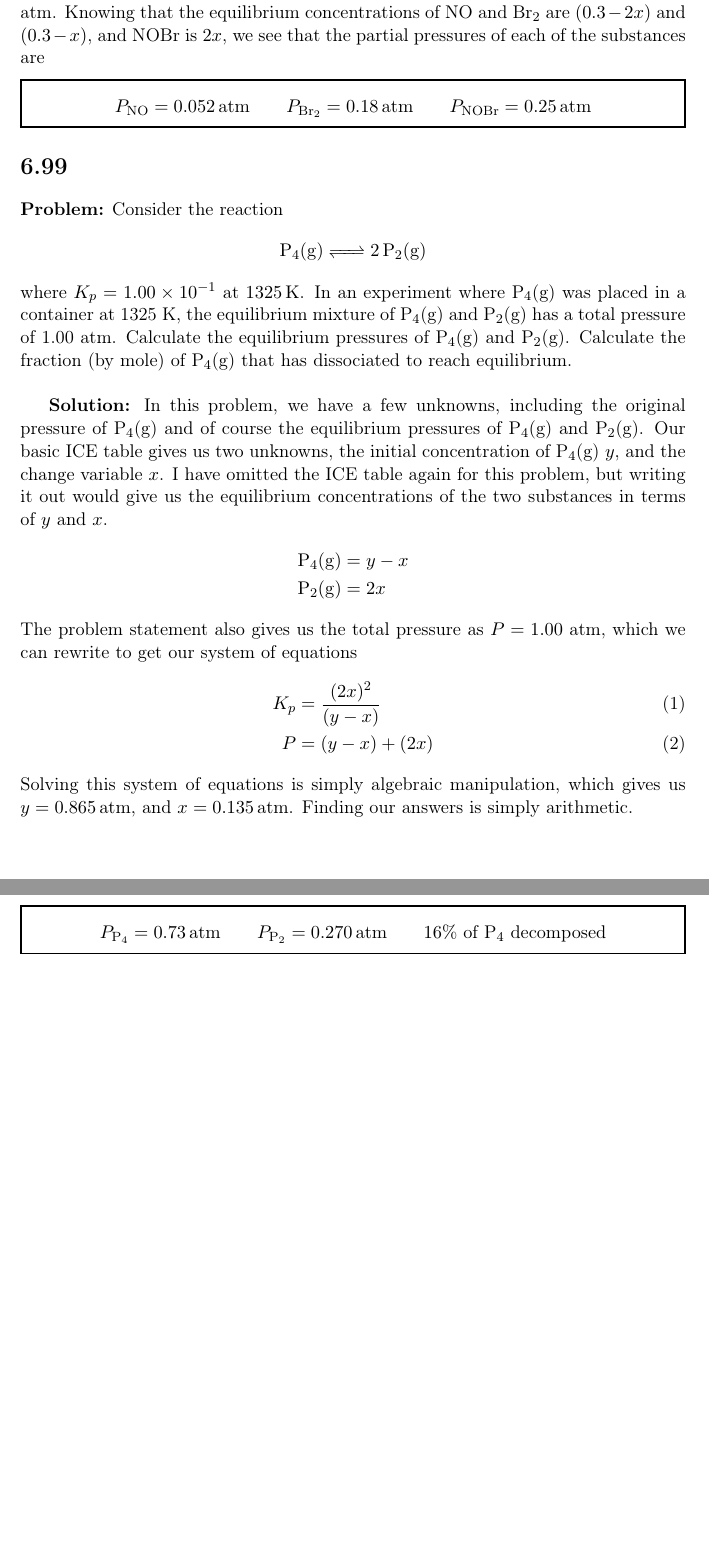
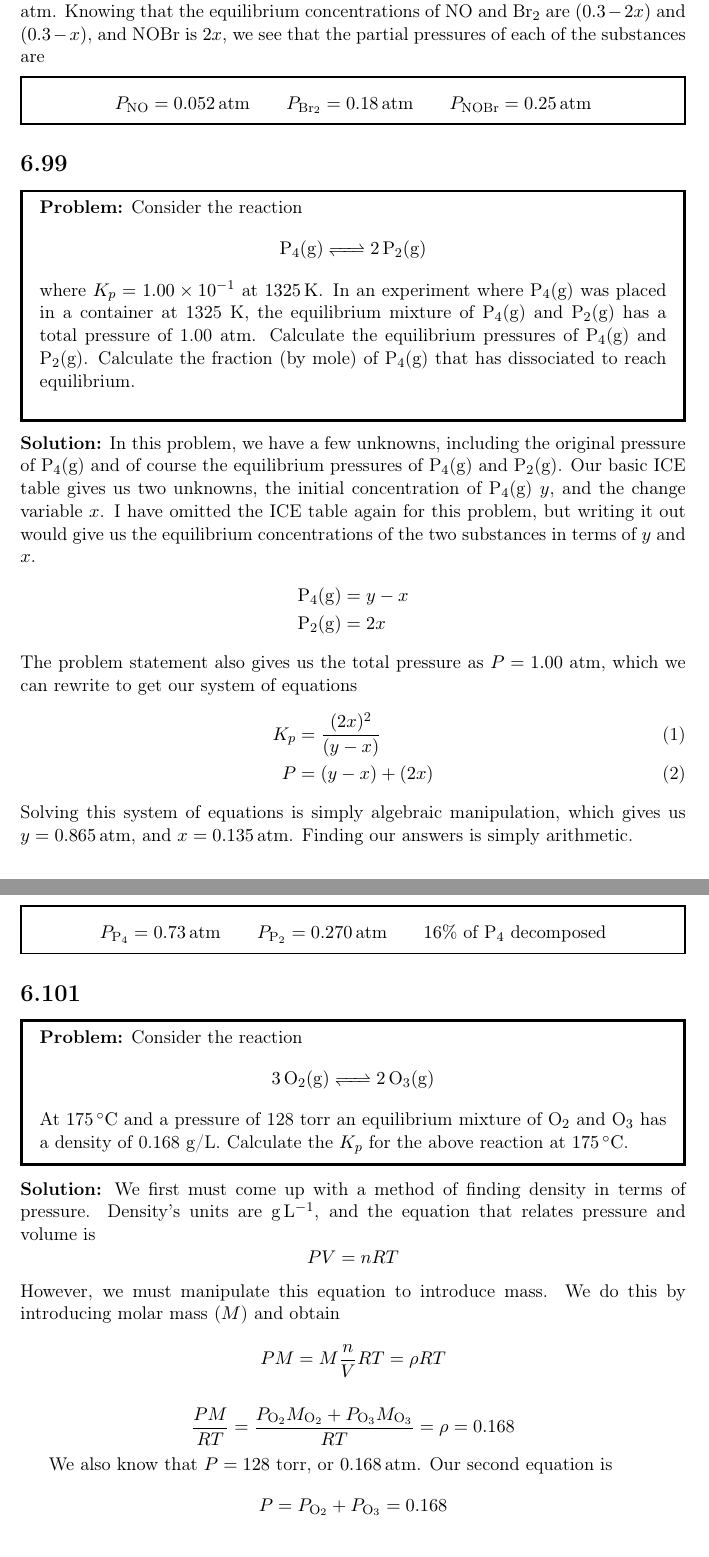
Before and after one commit to vcanumalla/Zumdahl-Challenge-Problems-Solutions, a LaTeX document (Ch.6-Equilibrium/Solutions.tex): two parts of pages 2 and 3 of 3, joined at a grey line, cut so that both start at the same text. Compiled offline with pdfLaTeX.

Commit message:
Finished Problem 6.101

```diff
--- a/Ch.6-Equilibrium/Solutions.tex
+++ b/Ch.6-Equilibrium/Solutions.tex
@@ -37,8 +37,8 @@
 
 
 }
-\newmdenv[linewidth=1.5pt]{boxBool}
-\newmdenv[linewidth = 1 pt]{answer}
+\newmdenv[linewidth=1.5pt]{problemBox}
+\newmdenv[linewidth = 1 pt]{answerBox}
 \title{Chapter 6 Challenge Problem Solutions}
 \author{Vishal Canumalla}
 
@@ -78,15 +78,16 @@ $$134 =  \frac{(2x)^2}{(0.3-3x)^2(0.3-x)}$$
 Solving for $x$ is complicated to do algebraically, but graphically, we see that $x = 0.125$ atm. Knowing
 that the equilibrium concentrations of \ce{NO} and \ce{Br2} are $(0.3 - 2x)$ and $(0.3 - x)$, and
 \ce{NOBr} is $2x$, we see that the partial pressures of each of the substances are
-\begin{answer}
+\begin{answerBox}
   $$ P_{\ce{NO}} = \SI{0.052}{\atm} \qquad P_{\ce{Br2}} = \SI{0.18}{\atm} \qquad P_{\ce{NOBr}} = \SI{0.25}{\atm}$$
-\end{answer}
+\end{answerBox}
 \section*{6.99}
+\begin{problemBox}
 \textbf{Problem:} Consider the reaction $$\ce{P4(g) <=> 2P2(g)}$$ where $K_p = 1.00 \times 10^{-1}$ at \SI{1325}{\kelvin}.
 In an experiment where \ce{P4(g)} was placed in a container at 1325 K,  the equilibrium mixture of \ce{P4(g)} and \ce{P2(g)}
 has a total pressure of 1.00 atm. Calculate the equilibrium pressures of \ce{P4(g)} and \ce{P2(g)}. Calculate the fraction (by mole) of \ce{P4(g)}
 that has dissociated to reach equilibrium. \\
-
+\end{problemBox}
 \textbf{Solution:} In this problem, we have a few unknowns, including the original
 pressure of \ce{P4(g)} and of course the equilibrium pressures of \ce{P4(g)} and \ce{P2(g)}.
 Our basic ICE table gives us two unknowns, the initial concentration of \ce{P4(g)} $y$,
@@ -103,7 +104,20 @@ The problem statement also gives us the total pressure as $P = 1.00$ atm, which
 \end{align}
 Solving this system of equations is simply algebraic manipulation, which gives us
 $y = \SI{0.865}{\atm}$, and $x = \SI{0.135}{\atm}$. Finding our answers is simply arithmetic.
-\begin{answer}
+\begin{answerBox}
   $$P_{\ce{P4}} = \SI{0.73}{\atm} \qquad P_{\ce{P2}} = \SI{0.270}{\atm} \qquad 16\% \text{ of \ce{P4} decomposed}$$
-\end{answer}
+\end{answerBox}
+\section*{6.101}
+\begin{problemBox}
+    \textbf{Problem:} Consider the reaction
+    $$\ce{3O2(g) <=> 2O3(g)}$$
+    At $\SI{175}{\celsius}$ and a pressure of 128 torr an equilibrium mixture of \ce{O2} and \ce{O3} has a density of 0.168 g/L. Calculate  the $K_p$
+    for the above reaction at \SI{175}{\celsius}.
+\end{problemBox}
+\textbf{Solution:} We first must come up with a method of finding density in terms of pressure. Density's units are \si{\gram\per\liter},
+and the equation that relates pressure and volume is $$PV = nRT$$ However, we must manipulate this equation
+to introduce mass. We do this by introducing molar mass ($M$) and obtain $$PM = M\frac{n}{V}RT = \rho{RT}$$
 
+ $$ \frac{PM}{RT} = \frac{P_{\ce{O2}}M_{\ce{O2}} + P_{\ce{O3}}M_{\ce{O3}}}{RT} = \rho = 0.168 $$
+
+We also know that $P = 128$ torr, or $\SI{.168}{\atm}$. Our second equation is $$P = P_{\ce{O2}} + P_{\ce{O3}} = 0.168$$
```
Also changed, not shown: Ch.6-Equilibrium/Solutions.pdf, Ch.6-Equilibrium/Solutions.tex (9 more changed lines).
